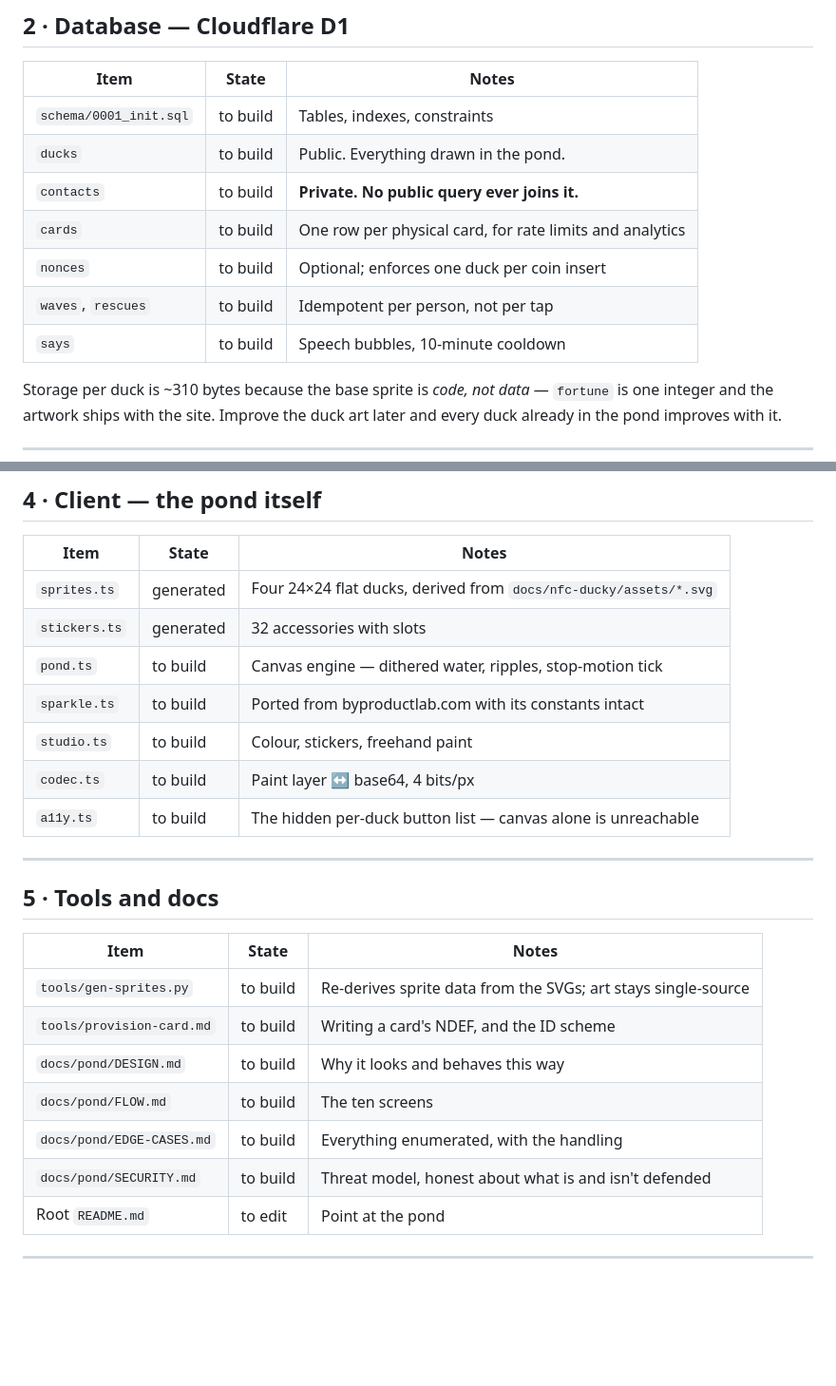
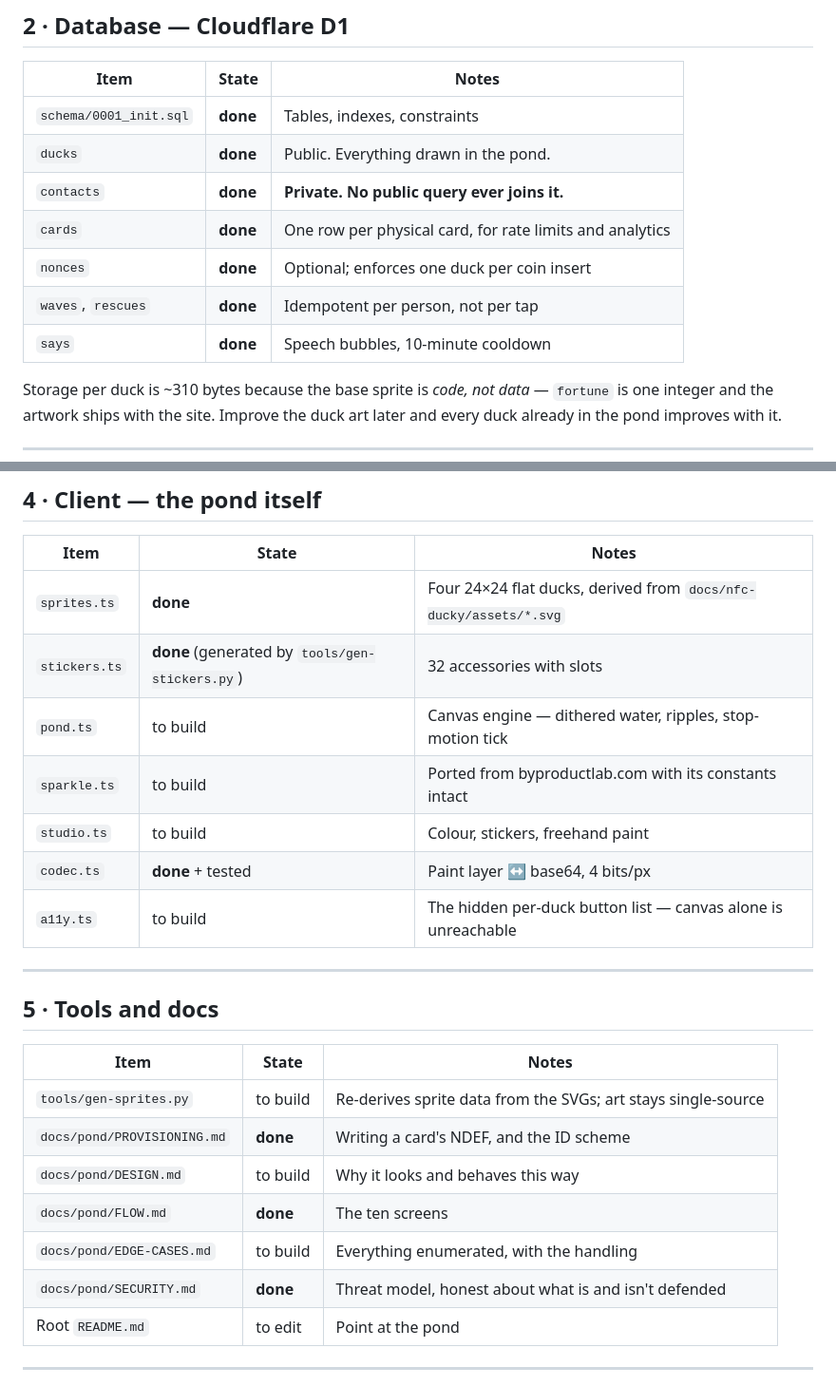
Before and after one commit to PowerPlane/insert-coin, a Markdown page: docs/pond/BUILD-PLAN.md, 2 parts joined by grey strips. Shown at 95% size. Drawn GitHub-style; blank space fills up the shorter version.

```diff
--- a/docs/pond/BUILD-PLAN.md
+++ b/docs/pond/BUILD-PLAN.md
@@ -41,13 +41,13 @@ phone tag-writer differs.
 
 | Item | State | Notes |
 | --- | --- | --- |
-| `schema/0001_init.sql` | to build | Tables, indexes, constraints |
-| `ducks` | to build | Public. Everything drawn in the pond. |
-| `contacts` | to build | **Private. No public query ever joins it.** |
-| `cards` | to build | One row per physical card, for rate limits and analytics |
-| `nonces` | to build | Optional; enforces one duck per coin insert |
-| `waves`, `rescues` | to build | Idempotent per person, not per tap |
-| `says` | to build | Speech bubbles, 10-minute cooldown |
+| `schema/0001_init.sql` | **done** | Tables, indexes, constraints |
+| `ducks` | **done** | Public. Everything drawn in the pond. |
+| `contacts` | **done** | **Private. No public query ever joins it.** |
+| `cards` | **done** | One row per physical card, for rate limits and analytics |
+| `nonces` | **done** | Optional; enforces one duck per coin insert |
+| `waves`, `rescues` | **done** | Idempotent per person, not per tap |
+| `says` | **done** | Speech bubbles, 10-minute cooldown |
 
 Storage per duck is ~310 bytes because the base sprite is *code, not data* —
 `fortune` is one integer and the artwork ships with the site. Improve the
@@ -79,12 +79,12 @@ response can never contain a contact.
 
 | Item | State | Notes |
 | --- | --- | --- |
-| `sprites.ts` | generated | Four 24×24 flat ducks, derived from `docs/nfc-ducky/assets/*.svg` |
-| `stickers.ts` | generated | 32 accessories with slots |
+| `sprites.ts` | **done** | Four 24×24 flat ducks, derived from `docs/nfc-ducky/assets/*.svg` |
+| `stickers.ts` | **done** (generated by `tools/gen-stickers.py`) | 32 accessories with slots |
 | `pond.ts` | to build | Canvas engine — dithered water, ripples, stop-motion tick |
 | `sparkle.ts` | to build | Ported from byproductlab.com with its constants intact |
 | `studio.ts` | to build | Colour, stickers, freehand paint |
-| `codec.ts` | to build | Paint layer ↔ base64, 4 bits/px |
+| `codec.ts` | **done** + tested | Paint layer ↔ base64, 4 bits/px |
 | `a11y.ts` | to build | The hidden per-duck button list — canvas alone is unreachable |
 
 ---
@@ -94,11 +94,11 @@ response can never contain a contact.
 | Item | State | Notes |
 | --- | --- | --- |
 | `tools/gen-sprites.py` | to build | Re-derives sprite data from the SVGs; art stays single-source |
-| `tools/provision-card.md` | to build | Writing a card's NDEF, and the ID scheme |
+| `docs/pond/PROVISIONING.md` | **done** | Writing a card's NDEF, and the ID scheme |
 | `docs/pond/DESIGN.md` | to build | Why it looks and behaves this way |
-| `docs/pond/FLOW.md` | to build | The ten screens |
+| `docs/pond/FLOW.md` | **done** | The ten screens |
 | `docs/pond/EDGE-CASES.md` | to build | Everything enumerated, with the handling |
-| `docs/pond/SECURITY.md` | to build | Threat model, honest about what is and isn't defended |
+| `docs/pond/SECURITY.md` | **done** | Threat model, honest about what is and isn't defended |
 | Root `README.md` | to edit | Point at the pond |
 
 ---
```
Also changed, not shown: other parts of docs/pond/BUILD-PLAN.md (+5 -5 lines), docs/pond/PROVISIONING.md (added, +109 -0 lines).
